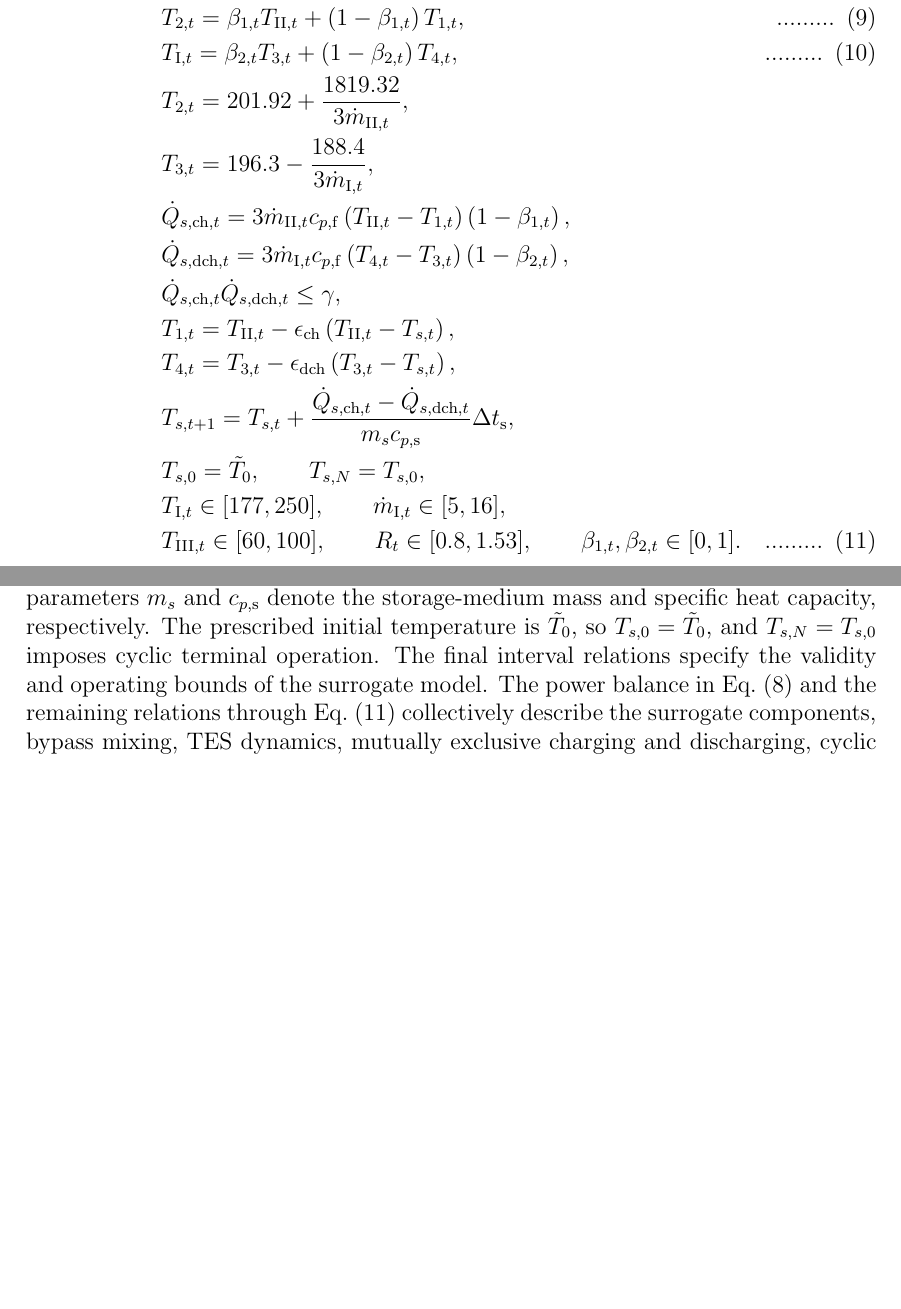
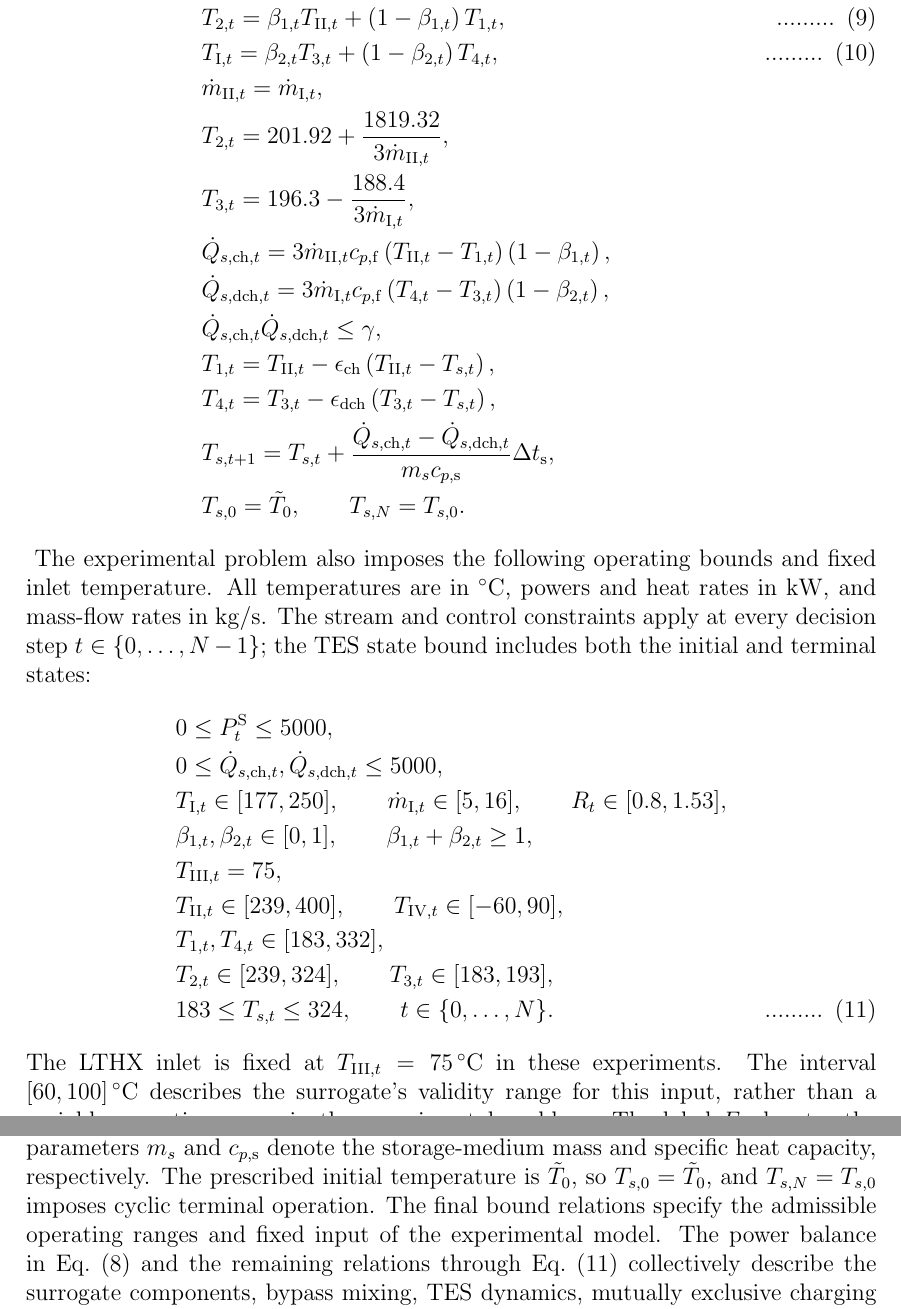
Before and after one commit to itsashishthapa/THESIS, a LaTeX document (paper/main.tex): two parts of pages 41 and 42 of 52 before the commit and two parts of pages 41 and 42 of 53 after it, joined at a grey line, cut so that both start at the same text, the shorter picture padded with empty space. Compiled offline with pdfLaTeX.

Commit message:
Add operating bounds and fixed inlet temperature to optimization problem in main.tex

```diff
--- a/paper/main.tex
+++ b/paper/main.tex
@@ -886,6 +887,7 @@ The corresponding finite-horizon optimization problem is formulated over a discr
 &T_{\mathrm{IV},t} = F_{\mathrm{LTHX}}\left(T_{\mathrm{I},t},\dot{m}_{\mathrm{I},t},T_{\mathrm{III},t},R_t\right), \\
 &T_{2,t} = \beta_{1,t} T_{\mathrm{II},t} + \left(1-\beta_{1,t}\right)T_{1,t}, \label{eq:cookie_charging_coupling} \\
 &T_{\mathrm{I},t} = \beta_{2,t} T_{3,t} + \left(1-\beta_{2,t}\right)T_{4,t}, \label{eq:cookie_discharging_mixing} \\
+&\dot{m}_{\mathrm{II},t} = \dot{m}_{\mathrm{I},t}, \\
 &T_{2,t} = 201.92 + \frac{1819.32}{3\dot{m}_{\mathrm{II},t}}, \\
 &T_{3,t} = 196.3 - \frac{188.4}{3\dot{m}_{\mathrm{I},t}}, \\
 &\dot{Q}_{s,\mathrm{ch},t} = 3\dot{m}_{\mathrm{II},t} c_{p,\mathrm{f}}\left(T_{\mathrm{II},t}-T_{1,t}\right)\left(1-\beta_{1,t}\right), \\
@@ -894,11 +896,34 @@ The corresponding finite-horizon optimization problem is formulated over a discr
 &T_{1,t} = T_{\mathrm{II},t} - \epsilon_{\mathrm{ch}}\left(T_{\mathrm{II},t}-T_{s,t}\right), \\
 &T_{4,t} = T_{3,t} - \epsilon_{\mathrm{dch}}\left(T_{3,t}-T_{s,t}\right), \\
 &T_{s,t+1} = T_{s,t} + \frac{\dot{Q}_{s,\mathrm{ch},t}-\dot{Q}_{s,\mathrm{dch},t}}{m_s c_{p,\mathrm{s}}}\Delta t_{\mathrm s}, \\
-&T_{s,0} = \tilde{T}_0, \qquad T_{s,N} = T_{s,0}, \\
-&T_{\mathrm{I},t} \in [177,250], \qquad \dot{m}_{\mathrm{I},t} \in [5,16], \\
-&T_{\mathrm{III},t} \in [60,100], \qquad R_t \in [0.8,1.53], \qquad \beta_{1,t},\beta_{2,t} \in [0,1].
+&T_{s,0} = \tilde{T}_0, \qquad T_{s,N} = T_{s,0}.
+\end{align}
+\end{samepage}
+The experimental problem also imposes the following operating bounds and
+fixed inlet temperature. All temperatures are in ${}^\circ\mathrm C$, powers
+and heat rates in $\mathrm{kW}$, and mass-flow rates in $\mathrm{kg/s}$.
+The stream and control constraints apply at every decision step
+$t\in\{0,\ldots,N-1\}$; the TES state bound includes both the initial and
+terminal states:
+\begin{align}
+&0 \leq P_t^{\mathrm S} \leq 5000, \\
+&0 \leq \dot{Q}_{s,\mathrm{ch},t},\dot{Q}_{s,\mathrm{dch},t} \leq 5000, \\
+&T_{\mathrm{I},t} \in [177,250], \qquad
+  \dot{m}_{\mathrm{I},t} \in [5,16], \qquad R_t \in [0.8,1.53], \\
+&\beta_{1,t},\beta_{2,t} \in [0,1], \qquad
+  \beta_{1,t}+\beta_{2,t} \geq 1, \\
+&T_{\mathrm{III},t} = 75, \\
+&T_{\mathrm{II},t} \in [239,400], \qquad
+  T_{\mathrm{IV},t} \in [-60,90], \\
+&T_{1,t},T_{4,t} \in [183,332], \\
+&T_{2,t} \in [239,324], \qquad T_{3,t} \in [183,193], \\
+&183 \leq T_{s,t} \leq 324, \qquad t\in\{0,\ldots,N\}.
 \label{eq:cookie_bounds}
 \end{align}
+The LTHX inlet is fixed at $T_{\mathrm{III},t}=75\,{}^\circ\mathrm C$ in
+these experiments. The interval $[60,100]\,{}^\circ\mathrm C$ describes the
+surrogate's validity range for this input, rather than a variable operating
+range in the experimental problem.
 The label $F_4$ denotes the charging-side coupling relation in
 Eq.~\eqref{eq:cookie_charging_coupling}, and $F_5$ denotes the
 discharging-side mixing relation in Eq.~\eqref{eq:cookie_discharging_mixing}.
@@ -954,8 +979,8 @@ and $T_{s,t+1}$ is the updated temperature after applying the decision at that
 step. The parameters $m_s$ and $c_{p,\mathrm s}$ denote the storage-medium mass
 and specific heat capacity, respectively. The prescribed initial temperature is
 $\tilde T_0$, so $T_{s,0}=\tilde T_0$, and $T_{s,N}=T_{s,0}$ imposes cyclic terminal
-operation. The final interval relations specify the validity and operating
-bounds of the surrogate model. The power balance in
+operation. The final bound relations specify the admissible operating ranges
+and fixed input of the experimental model. The power balance in
 Eq.~\eqref{eq:cookie_power_balance} and the remaining relations through
 Eq.~\eqref{eq:cookie_bounds} collectively describe the surrogate components,
 bypass mixing, TES dynamics, mutually exclusive charging and discharging,
```
Also changed, not shown: paper/main.pdf, paper/main.tex (1 more changed lines).
